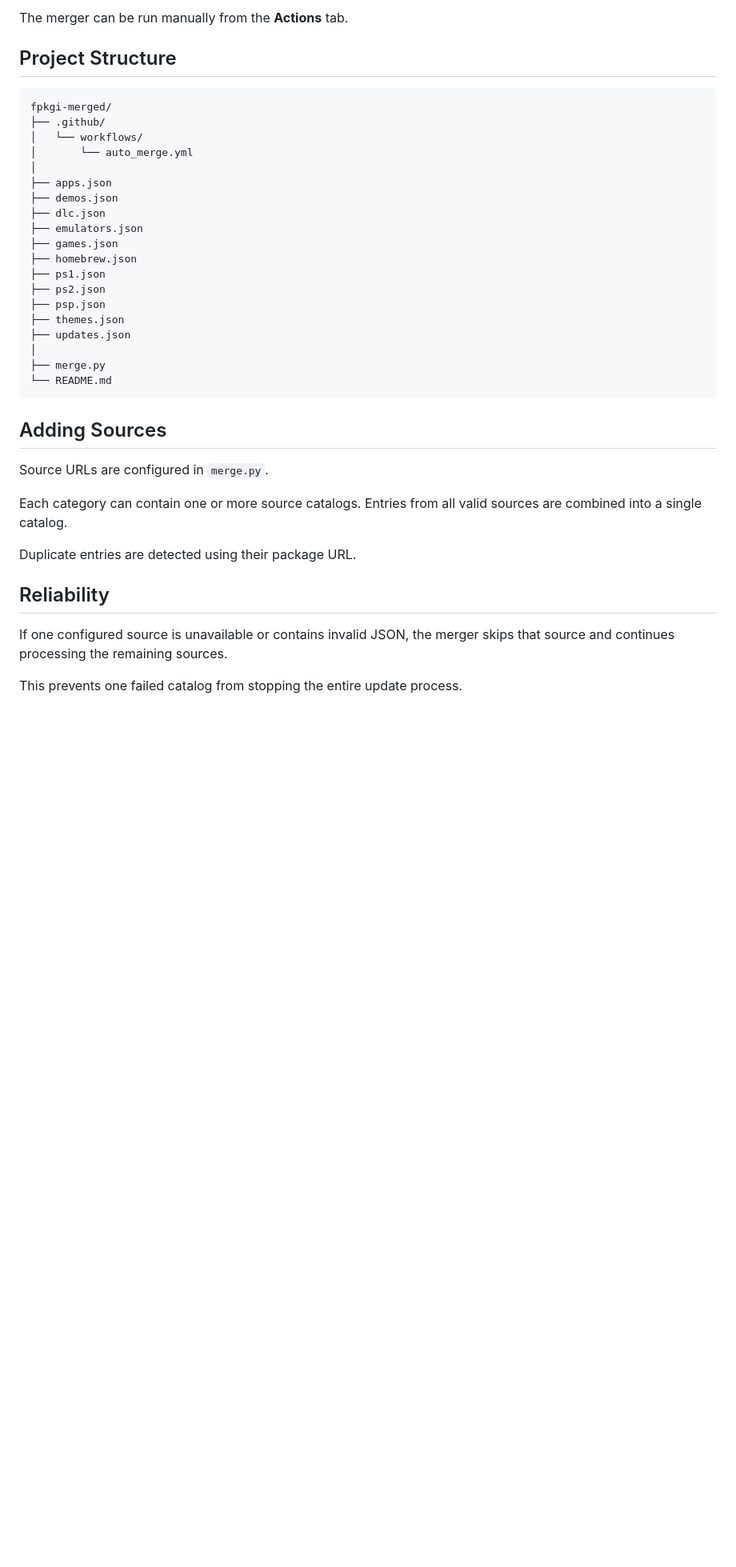
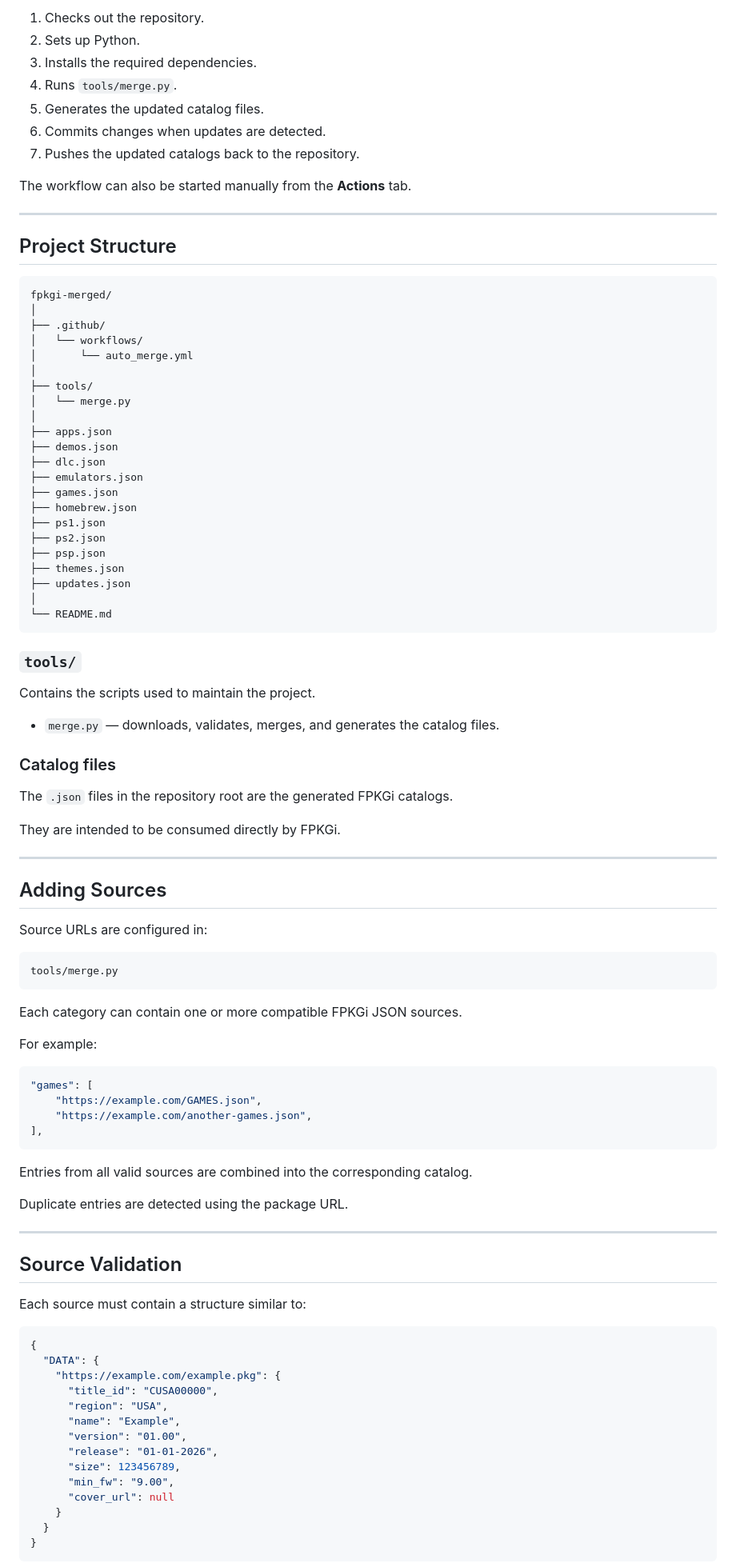
Before and after one commit to Dinos17/FPKGi-Catalog-Hub, a Markdown page: README.md, the part around one of its changes. Shown at 80% size. Drawn GitHub-style; blank space fills up the shorter version.

Commit message:
Revise README for clarity and project details
Updated README to clarify project goals and structure.

````diff
--- a/README.md
+++ b/README.md
@@ -84,13 +103,27 @@ The repository uses **GitHub Actions** to:
 
-The merger can be run manually from the **Actions** tab.
+1. Checks out the repository.
+2. Sets up Python.
+3. Installs the required dependencies.
+4. Runs `tools/merge.py`.
+5. Generates the updated catalog files.
+6. Commits changes when updates are detected.
+7. Pushes the updated catalogs back to the repository.
+
+The workflow can also be started manually from the **Actions** tab.
+
+---
 
 ## Project Structure
 
 ```text
 fpkgi-merged/
+│
 ├── .github/
 │   └── workflows/
 │       └── auto_merge.yml
+│
+├── tools/
+│   └── merge.py
 │
 ├── apps.json
 ├── demos.json
@@ -104,20 +137,66 @@ fpkgi-merged/
 ├── themes.json
 ├── updates.json
 │
-├── merge.py
 └── README.md
 ```
 
+### `tools/`
+
+Contains the scripts used to maintain the project.
+
+* `merge.py` — downloads, validates, merges, and generates the catalog files.
+
+### Catalog files
+
+The `.json` files in the repository root are the generated FPKGi catalogs.
+
+They are intended to be consumed directly by FPKGi.
+
+---
+
 ## Adding Sources
 
-Source URLs are configured in `merge.py`.
+Source URLs are configured in:
 
-Each category can contain one or more source catalogs. Entries from all valid sources are combined into a single catalog.
+```text
+tools/merge.py
+```
 
-Duplicate entries are detected using their package URL.
+Each category can contain one or more compatible FPKGi JSON sources.
 
-## Reliability
+For example:
 
-If one configured source is unavailable or contains invalid JSON, the merger skips that source and continues processing the remaining sources.
+```python
+"games": [
+    "https://example.com/GAMES.json",
+    "https://example.com/another-games.json",
+],
+```
 
-This prevents one failed catalog from stopping the entire update process.
+Entries from all valid sources are combined into the corresponding catalog.
+
+Duplicate entries are detected using the package URL.
+
+---
+
+## Source Validation
+
+Each source must contain a structure similar to:
+
+```json
+{
+  "DATA": {
+    "https://example.com/example.pkg": {
+      "title_id": "CUSA00000",
+      "region": "USA",
+      "name": "Example",
+      "version": "01.00",
+      "release": "01-01-2026",
+      "size": 123456789,
+      "min_fw": "9.00",
+      "cover_url": null
+    }
+  }
+}
+```
+
````
Also changed, not shown: other parts of README.md (+124 -35 lines).
